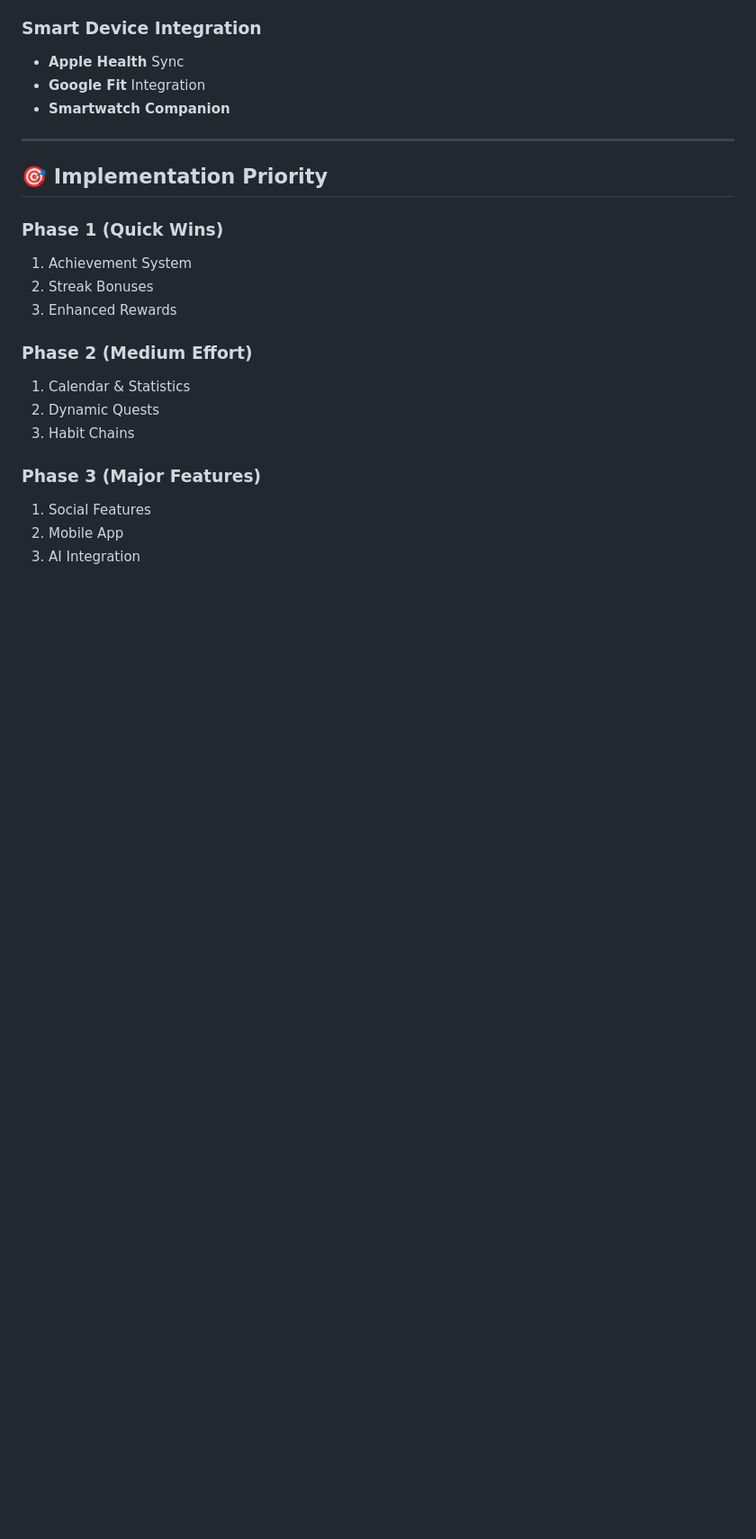
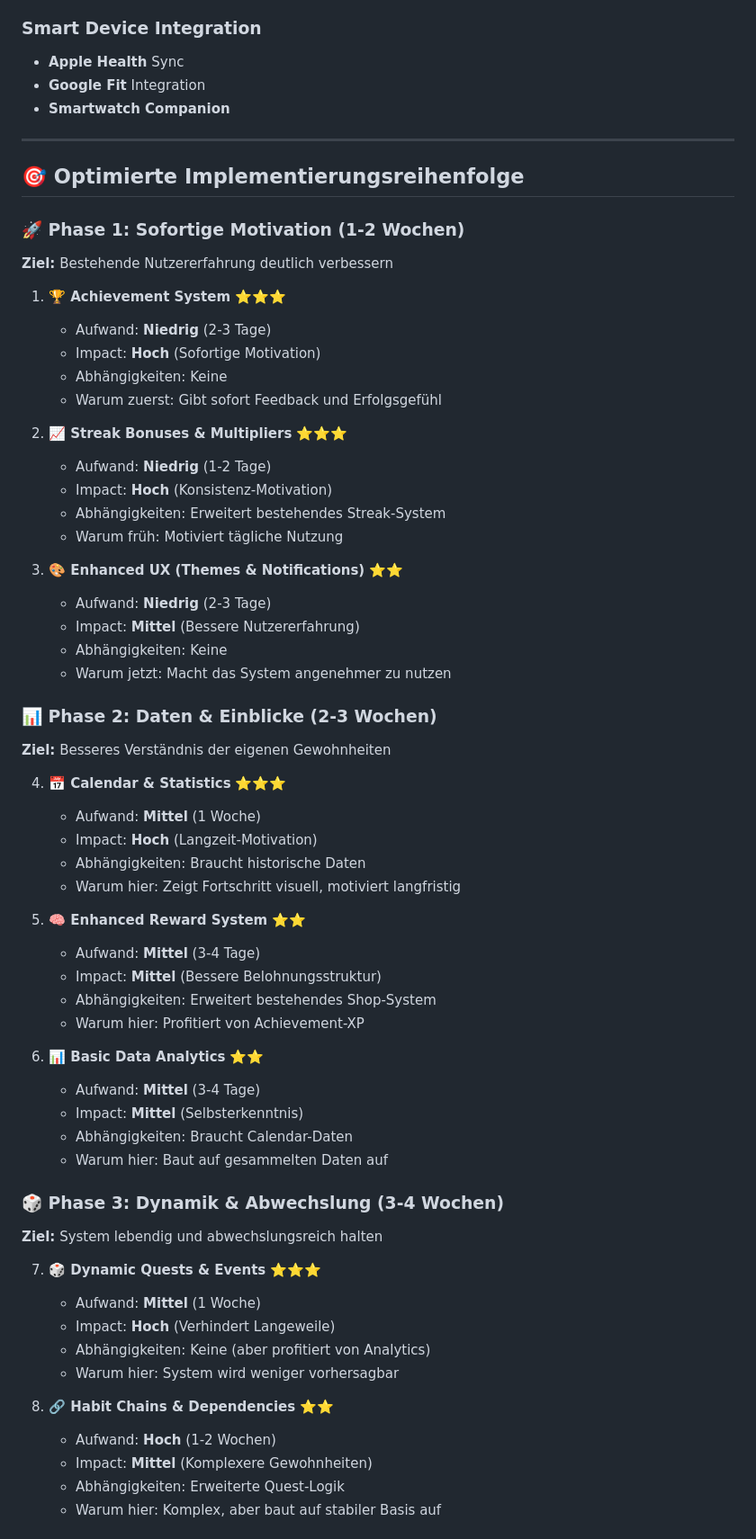
Before and after one commit to kyrill-bo/bobrashov, a Markdown page: README.md, the part around the change printed below. Shown: that part at 90% size. Rendered like a GitHub page; blank space fills up the shorter version.

Commit message:
Refactor implementation priority section in README to enhance clarity and motivation strategies for feature rollout

```diff
--- a/README.md
+++ b/README.md
@@ -322,19 +322,62 @@ Ein gamifiziertes System für tägliche Gewohnheiten und persönliche Entwicklun
 
 ---
 
-## 🎯 Implementation Priority
+## 🎯 Optimierte Implementierungsreihenfolge
 
-### Phase 1 (Quick Wins)
-1. Achievement System
-2. Streak Bonuses
-3. Enhanced Rewards
+### 🚀 Phase 1: Sofortige Motivation (1-2 Wochen)
+**Ziel:** Bestehende Nutzererfahrung deutlich verbessern
 
-### Phase 2 (Medium Effort)
-1. Calendar & Statistics
-2. Dynamic Quests
-3. Habit Chains
+1. **🏆 Achievement System** ⭐⭐⭐
+   - Aufwand: **Niedrig** (2-3 Tage)
+   - Impact: **Hoch** (Sofortige Motivation)
+   - Abhängigkeiten: Keine
+   - Warum zuerst: Gibt sofort Feedback und Erfolgsgefühl
 
-### Phase 3 (Major Features)
-1. Social Features
-2. Mobile App
-3. AI Integration
+2. **📈 Streak Bonuses & Multipliers** ⭐⭐⭐
+   - Aufwand: **Niedrig** (1-2 Tage)
+   - Impact: **Hoch** (Konsistenz-Motivation)
+   - Abhängigkeiten: Erweitert bestehendes Streak-System
+   - Warum früh: Motiviert tägliche Nutzung
+
+3. **🎨 Enhanced UX (Themes & Notifications)** ⭐⭐
+   - Aufwand: **Niedrig** (2-3 Tage)
+   - Impact: **Mittel** (Bessere Nutzererfahrung)
+   - Abhängigkeiten: Keine
+   - Warum jetzt: Macht das System angenehmer zu nutzen
+
+### 📊 Phase 2: Daten & Einblicke (2-3 Wochen)
+**Ziel:** Besseres Verständnis der eigenen Gewohnheiten
+
+4. **📅 Calendar & Statistics** ⭐⭐⭐
+   - Aufwand: **Mittel** (1 Woche)
+   - Impact: **Hoch** (Langzeit-Motivation)
+   - Abhängigkeiten: Braucht historische Daten
+   - Warum hier: Zeigt Fortschritt visuell, motiviert langfristig
+
+5. **🧠 Enhanced Reward System** ⭐⭐
+   - Aufwand: **Mittel** (3-4 Tage)
+   - Impact: **Mittel** (Bessere Belohnungsstruktur)
+   - Abhängigkeiten: Erweitert bestehendes Shop-System
+   - Warum hier: Profitiert von Achievement-XP
+
+6. **📊 Basic Data Analytics** ⭐⭐
+   - Aufwand: **Mittel** (3-4 Tage)
+   - Impact: **Mittel** (Selbsterkenntnis)
+   - Abhängigkeiten: Braucht Calendar-Daten
+   - Warum hier: Baut auf gesammelten Daten auf
+
+### 🎲 Phase 3: Dynamik & Abwechslung (3-4 Wochen)
+**Ziel:** System lebendig und abwechslungsreich halten
+
+7. **🎲 Dynamic Quests & Events** ⭐⭐⭐
+   - Aufwand: **Mittel** (1 Woche)
+   - Impact: **Hoch** (Verhindert Langeweile)
+   - Abhängigkeiten: Keine (aber profitiert von Analytics)
+   - Warum hier: System wird weniger vorhersagbar
+
+8. **🔗 Habit Chains & Dependencies** ⭐⭐
+   - Aufwand: **Hoch** (1-2 Wochen)
+   - Impact: **Mittel** (Komplexere Gewohnheiten)
+   - Abhängigkeiten: Erweiterte Quest-Logik
+   - Warum hier: Komplex, aber baut auf stabiler Basis auf
+
```
Also changed, not shown: other parts of README.md (+92 -0 lines).
